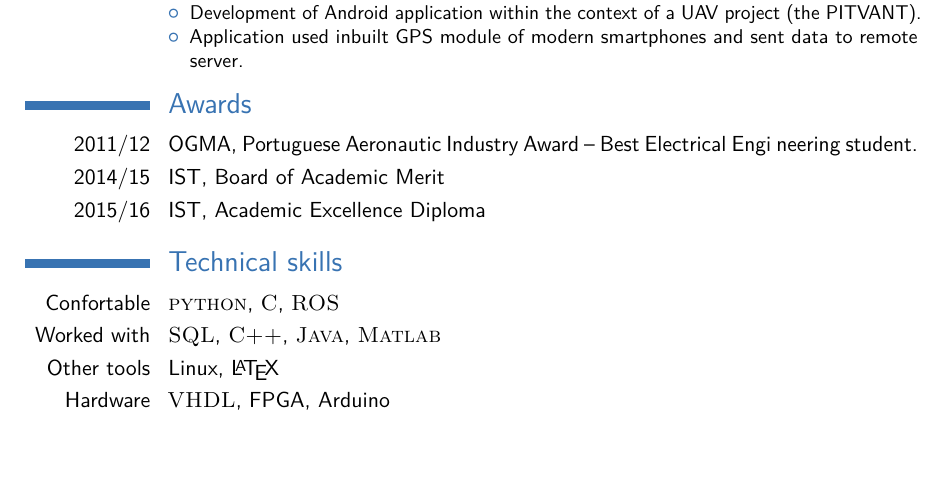
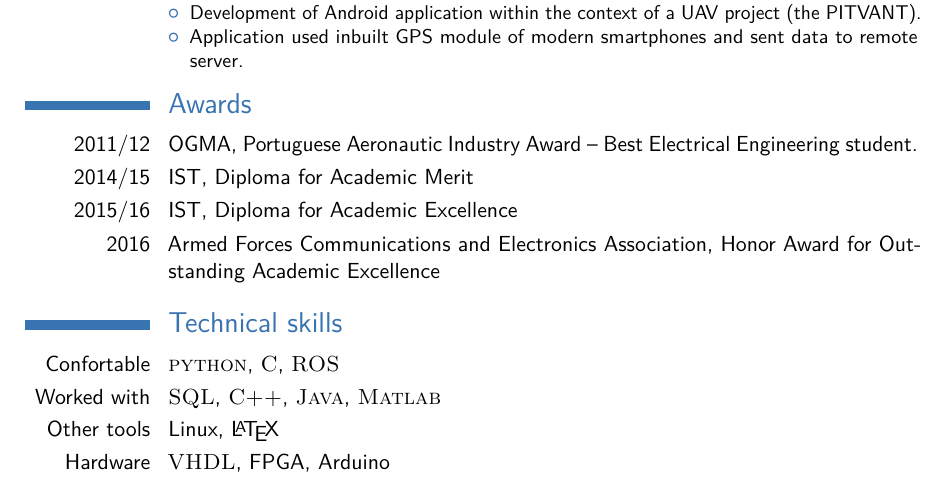
Before and after one commit to Chiroptera/curriculum_vitae, a LaTeX CV (diogoaosCV.tex, which reads awards/awards.tex): part of page 2 of 2, cut so that both start at the same text, the shorter picture padded with empty space. Compiled offline with pdfLaTeX.

Commit message:
updated awards

```diff
--- a/awards/awards.tex
+++ b/awards/awards.tex
@@ -1,9 +1,12 @@
 \section{Awards}
 
 
-\cvitem{2011/12}{OGMA, Portuguese Aeronautic Industry Award -- Best Electrical Engi
-neering student.}
+\cvitem{2011/12}{OGMA, Portuguese Aeronautic Industry Award -- Best Electrical
+Engineering student.}
 
-\cvitem{2014/15}{IST, Board of Academic Merit}
+\cvitem{2014/15}{IST, Diploma for Academic Merit}
 
-\cvitem{2015/16}{IST, Academic Excellence Diploma}
+\cvitem{2015/16}{IST, Diploma for Academic Excellence}
+
+\cvitem{2016}{Armed Forces Communications and Electronics Association, Honor
+Award for Outstanding Academic Excellence}
```
Also changed, not shown: output/diogoaosCV.pdf, 1 other file.
